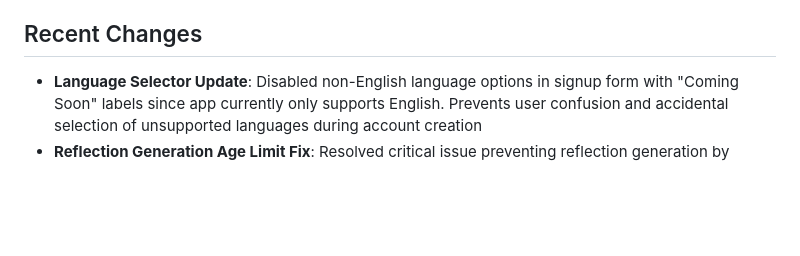
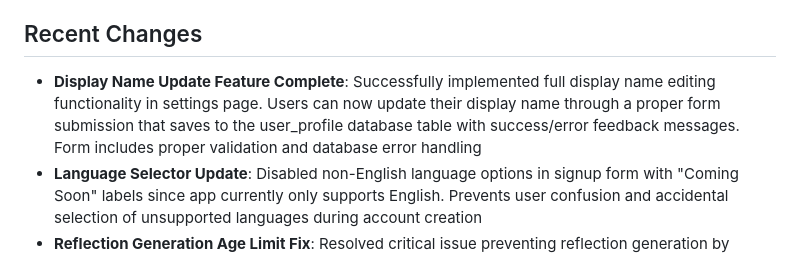
Before and after one commit to zeevandeep/SmritiQA, a Markdown page: replit.md, the part around the change. Rendered like a GitHub page; blank space fills up the shorter version.

Commit message:
Inform users about display name updates and expands journal reflection timeframe
Implements display name editing, disables non-English languages, and expands reflection generation timeframe by updating MAX_NODE_AGE_DAYS.

Replit-Commit-Author: Agent
Replit-Commit-Session-Id: c1cef64b-5bb9-4d1b-8e92-ce3ffff87ee2
Replit-Commit-Screenshot-Url: https://storage.googleapis.com/screenshot-production-us-central1/c0b86e17-1172-4de1-a193-54903cb9232b/9806b9b2-e1b9-43d9-9d33-8d6765910736.jpg

```diff
--- a/replit.md
+++ b/replit.md
@@ -6,6 +6,7 @@ Smriti is an AI-powered journaling assistant that helps users gain insights from
 
 ## Recent Changes
 
+- **Display Name Update Feature Complete**: Successfully implemented full display name editing functionality in settings page. Users can now update their display name through a proper form submission that saves to the user_profile database table with success/error feedback messages. Form includes proper validation and database error handling
 - **Language Selector Update**: Disabled non-English language options in signup form with "Coming Soon" labels since app currently only supports English. Prevents user confusion and accidental selection of unsupported languages during account creation
 - **Reflection Generation Age Limit Fix**: Resolved critical issue preventing reflection generation by updating MAX_NODE_AGE_DAYS from 30 to 90 days. Root cause: all unprocessed edges connected nodes older than 30 days (42-48 days old), causing automatic rejection during chain building. This created permanent backlog of unprocessable edges. Users can now generate reflections from historical journal connections spanning up to 3 months
 - **Hamburger Menu Click-Outside Fix Complete**: Resolved UX issue where hamburger menu only closed when clicking the menu button itself. Implemented centralized JavaScript solution using Bootstrap's Collapse API for consistent smooth animations. Menu now closes with same slide-up animation whether clicking hamburger button or outside menu area. Fixed Flask `url_for()` template compatibility issue in FastAPI context. Menu provides intuitive mobile navigation experience across all pages
```
